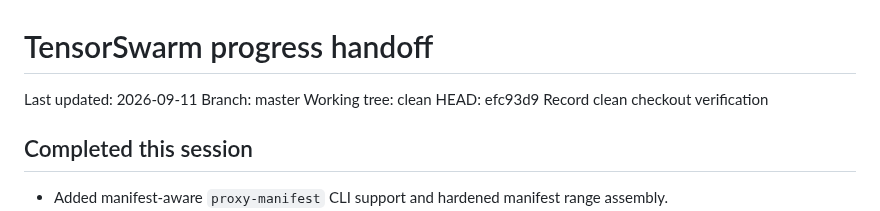
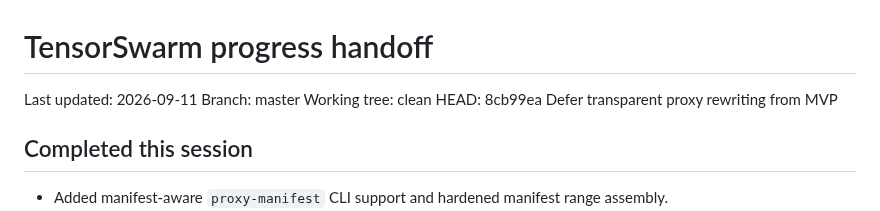
Before and after one commit to HappyMonkeyAI/OpenSwarmLayer, a Markdown page: PROGRESS.md, the part around the change. Drawn GitHub-style.

Commit message:
Refresh proxy decision handoff

```diff
--- a/PROGRESS.md
+++ b/PROGRESS.md
@@ -3,7 +3,7 @@
 Last updated: 2026-09-11
 Branch: master
 Working tree: clean
-HEAD: efc93d9 Record clean checkout verification
+HEAD: 8cb99ea Defer transparent proxy rewriting from MVP
 
 ## Completed this session
 
```
